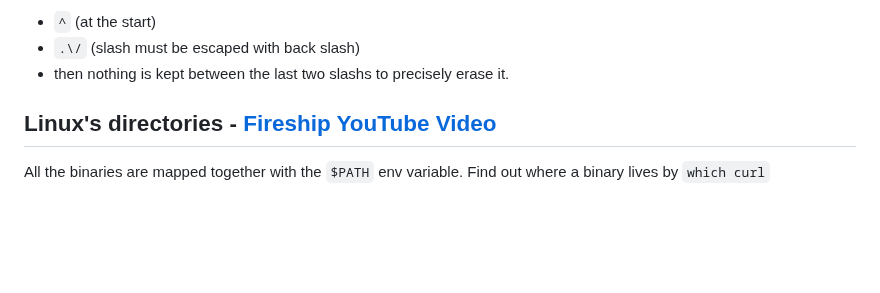
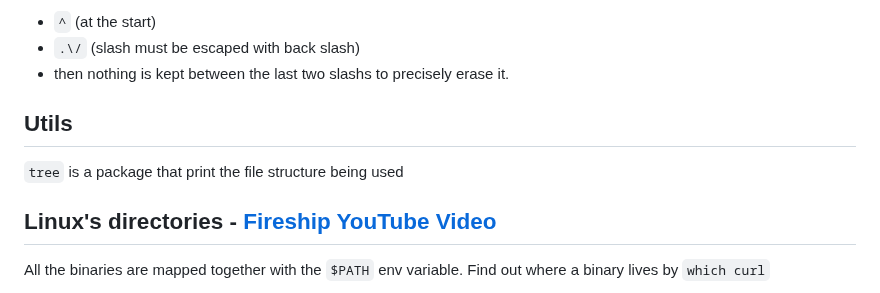
Before and after one commit to julianofinck/lernen, a Markdown page: os-linux.md, the part around the change. Rendered like a GitHub page; blank space fills up the shorter version.

Commit message:
doc: os-linux added about tree to print dir structure

```diff
--- a/os-linux.md
+++ b/os-linux.md
@@ -46,6 +46,8 @@ Substitute leading "./" for "" in a path. `"././string" | sed 's/^.\///g'`. **se
 - `.\/` (slash must be escaped with back slash)
 - then nothing is kept between the last two slashs to precisely erase it.
 
+## Utils
+`tree` is a package that print the file structure being used
 
 
 ## Linux's directories - [Fireship YouTube Video](https://youtu.be/42iQKuQodW4)
```
